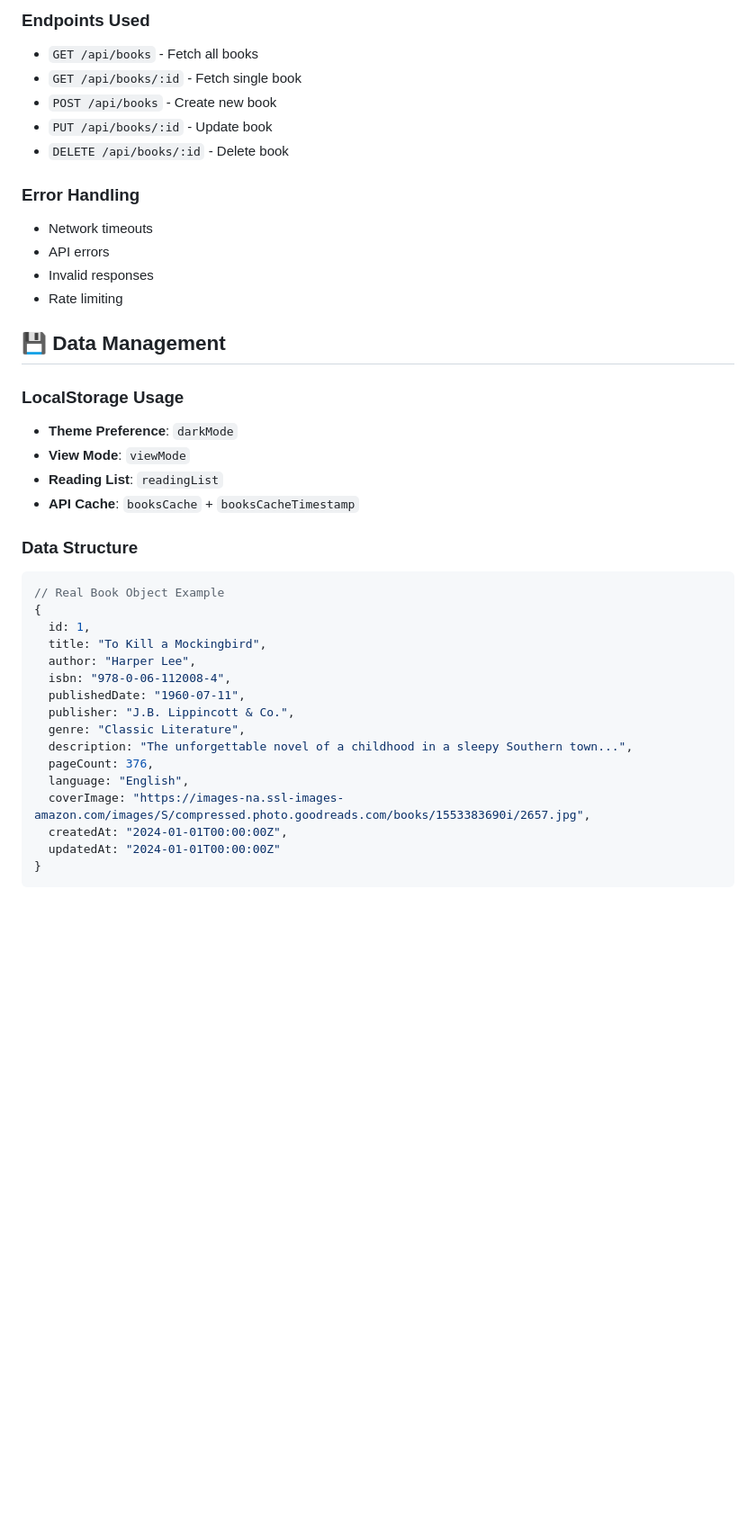
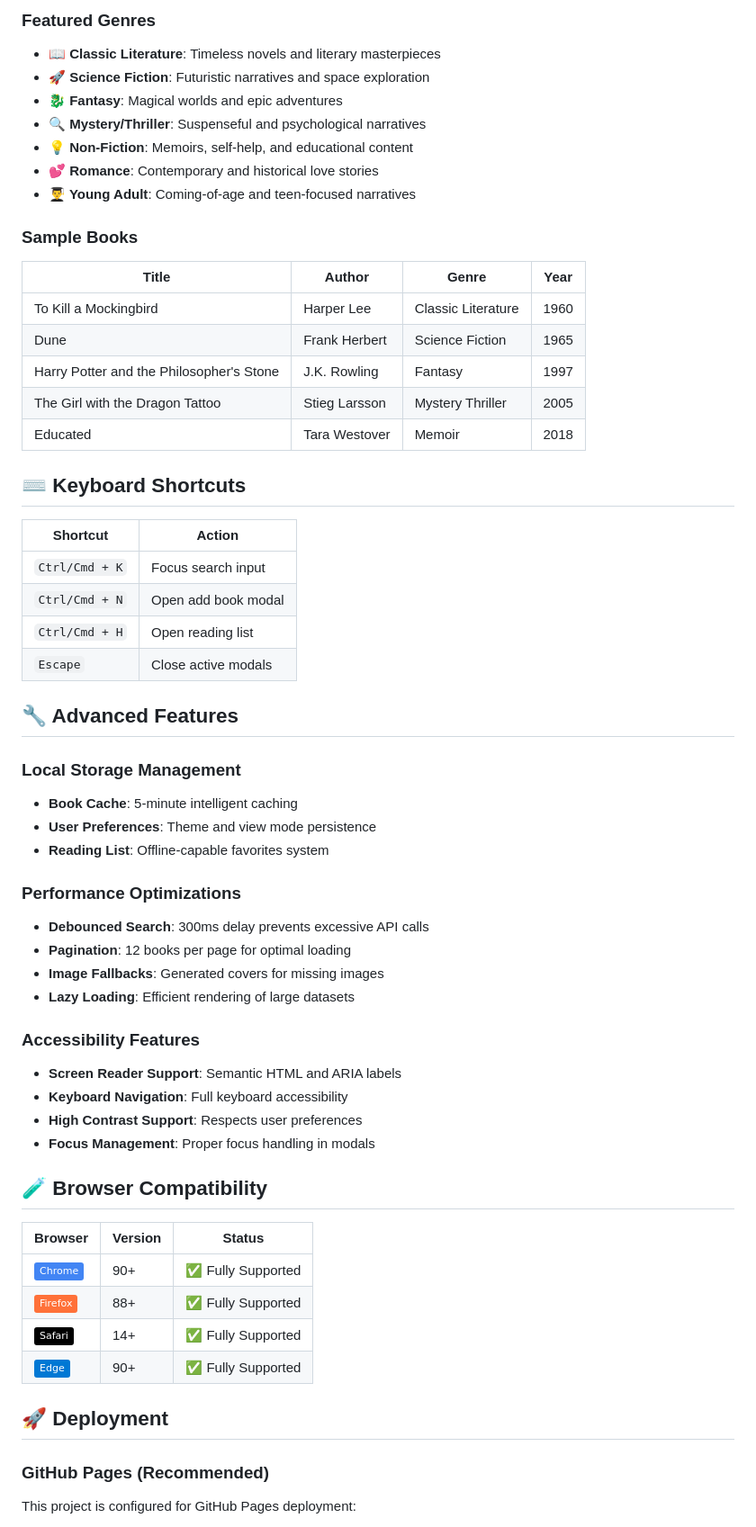
Before and after one commit to eaglepython/DOM-Project, a Markdown page: README.md, the part around one of its changes. Shown at 90% size. GitHub-like rendering; badges without logos; blank space fills up the shorter version.

````diff
--- a/README.md
+++ b/README.md
@@ -149,40 +155,61 @@ BookVault is fully responsive and optimized for:
 
-### Endpoints Used
-- `GET /api/books` - Fetch all books
-- `GET /api/books/:id` - Fetch single book
-- `POST /api/books` - Create new book
-- `PUT /api/books/:id` - Update book
-- `DELETE /api/books/:id` - Delete book
+### Featured Genres
+- **📖 Classic Literature**: Timeless novels and literary masterpieces
+- **🚀 Science Fiction**: Futuristic narratives and space exploration
+- **🐉 Fantasy**: Magical worlds and epic adventures
+- **🔍 Mystery/Thriller**: Suspenseful and psychological narratives
+- **💡 Non-Fiction**: Memoirs, self-help, and educational content
+- **💕 Romance**: Contemporary and historical love stories
+- **👨‍🎓 Young Adult**: Coming-of-age and teen-focused narratives
 
-### Error Handling
-- Network timeouts
-- API errors
-- Invalid responses
-- Rate limiting
+### Sample Books
+| Title | Author | Genre | Year |
+|-------|---------|-------|------|
+| To Kill a Mockingbird | Harper Lee | Classic Literature | 1960 |
+| Dune | Frank Herbert | Science Fiction | 1965 |
+| Harry Potter and the Philosopher's Stone | J.K. Rowling | Fantasy | 1997 |
+| The Girl with the Dragon Tattoo | Stieg Larsson | Mystery Thriller | 2005 |
+| Educated | Tara Westover | Memoir | 2018 |
 
-## 💾 Data Management
+## ⌨️ Keyboard Shortcuts
 
-### LocalStorage Usage
-- **Theme Preference**: `darkMode`
-- **View Mode**: `viewMode`
-- **Reading List**: `readingList`
-- **API Cache**: `booksCache` + `booksCacheTimestamp`
+| Shortcut | Action |
+|----------|---------|
+| `Ctrl/Cmd + K` | Focus search input |
+| `Ctrl/Cmd + N` | Open add book modal |
+| `Ctrl/Cmd + H` | Open reading list |
+| `Escape` | Close active modals |
 
-### Data Structure
-```javascript
-// Real Book Object Example
-{
-  id: 1,
-  title: "To Kill a Mockingbird",
-  author: "Harper Lee",
-  isbn: "978-0-06-112008-4",
-  publishedDate: "1960-07-11",
-  publisher: "J.B. Lippincott & Co.",
-  genre: "Classic Literature",
-  description: "The unforgettable novel of a childhood in a sleepy Southern town...",
-  pageCount: 376,
-  language: "English",
-  coverImage: "https://images-na.ssl-images-amazon.com/images/S/compressed.photo.goodreads.com/books/1553383690i/2657.jpg",
-  createdAt: "2024-01-01T00:00:00Z",
-  updatedAt: "2024-01-01T00:00:00Z"
-}
+## 🔧 Advanced Features
+
+### Local Storage Management
+- **Book Cache**: 5-minute intelligent caching
+- **User Preferences**: Theme and view mode persistence
+- **Reading List**: Offline-capable favorites system
+
+### Performance Optimizations
+- **Debounced Search**: 300ms delay prevents excessive API calls
+- **Pagination**: 12 books per page for optimal loading
+- **Image Fallbacks**: Generated covers for missing images
+- **Lazy Loading**: Efficient rendering of large datasets
+
+### Accessibility Features
+- **Screen Reader Support**: Semantic HTML and ARIA labels
+- **Keyboard Navigation**: Full keyboard accessibility
+- **High Contrast Support**: Respects user preferences
+- **Focus Management**: Proper focus handling in modals
+
+## 🧪 Browser Compatibility
+
+| Browser | Version | Status |
+|---------|---------|---------|
+| ![Chrome](https://img.shields.io/badge/Chrome-4285F4?style=flat&logo=chrome&logoColor=white) | 90+ | ✅ Fully Supported |
+| ![Firefox](https://img.shields.io/badge/Firefox-FF7139?style=flat&logo=firefox&logoColor=white) | 88+ | ✅ Fully Supported |
+| ![Safari](https://img.shields.io/badge/Safari-000000?style=flat&logo=safari&logoColor=white) | 14+ | ✅ Fully Supported |
+| ![Edge](https://img.shields.io/badge/Edge-0078D4?style=flat&logo=edge&logoColor=white) | 90+ | ✅ Fully Supported |
+
+## 🚀 Deployment
+
+### GitHub Pages (Recommended)
+This project is configured for GitHub Pages deployment:
+
````
Also changed, not shown: other parts of README.md (+226 -193 lines).
